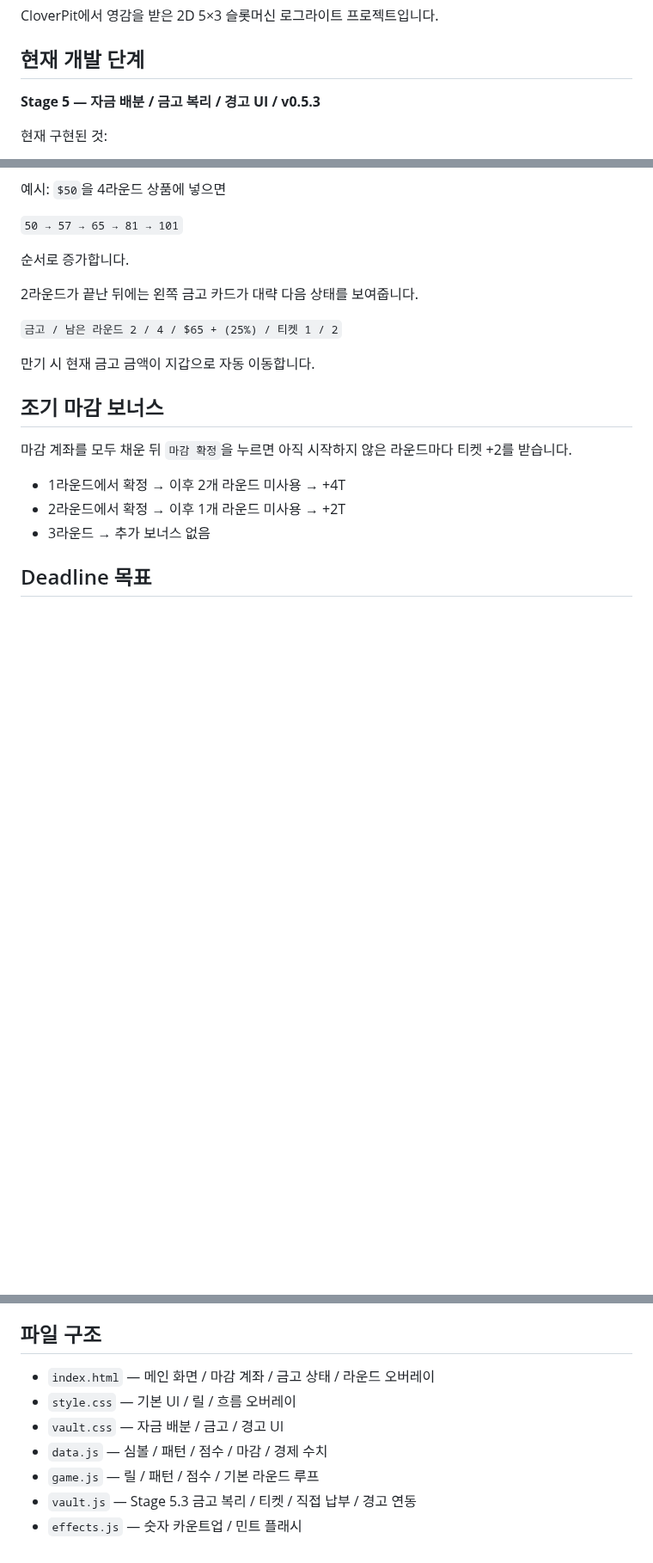
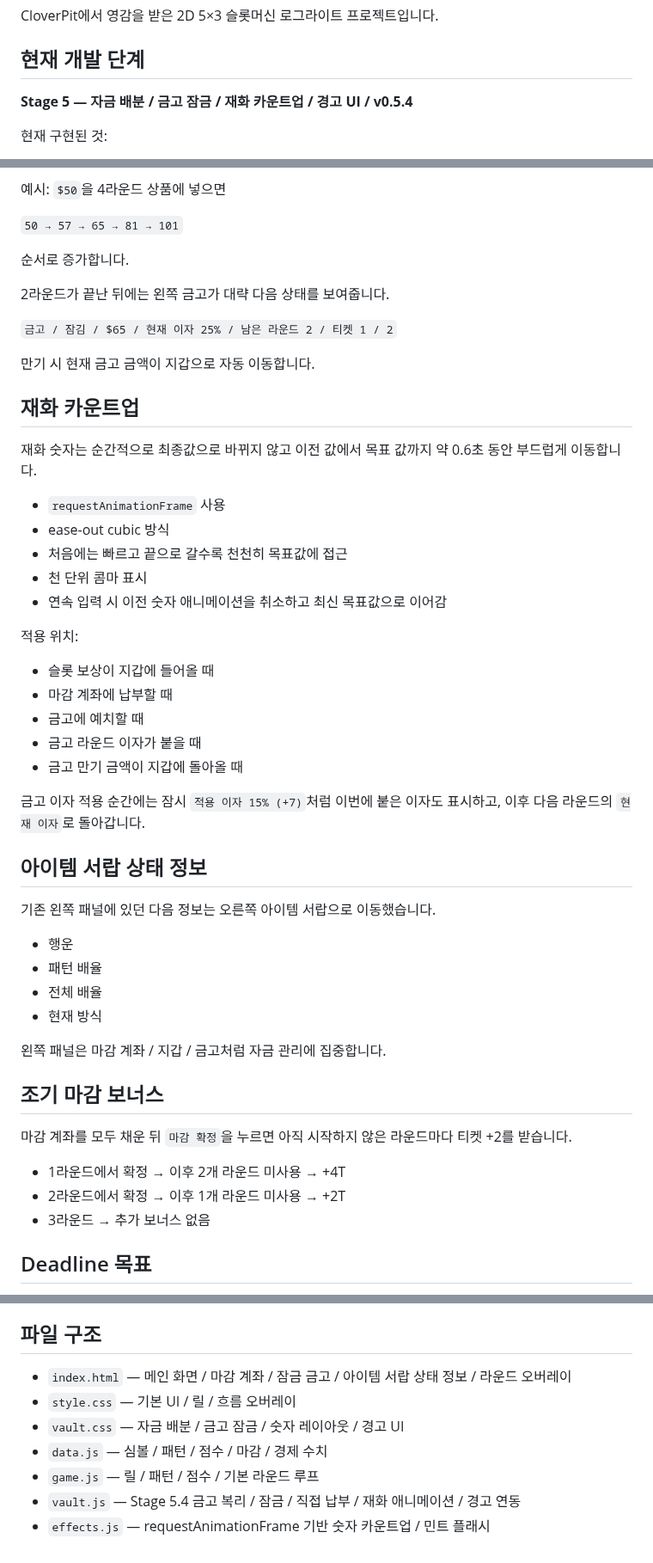
Before and after one commit to kimhjrr6495-cmyk/kdyun, a Markdown page: README.md, 3 parts joined by grey strips. Shown at 86% size. Drawn GitHub-style; blank space fills up the shorter version.

Commit message:
Document v0.5.4 vault UX and currency animations

```diff
--- a/README.md
+++ b/README.md
@@ -4,7 +4,7 @@ CloverPit에서 영감을 받은 2D 5×3 슬롯머신 로그라이트 프로젝
 
 ## 현재 개발 단계
 
-**Stage 5 — 자금 배분 / 금고 복리 / 경고 UI / v0.5.3**
+**Stage 5 — 자금 배분 / 금고 잠금 / 재화 카운트업 / 경고 UI / v0.5.4**
 
 현재 구현된 것:
 
@@ -100,11 +106,42 @@ CloverPit에서 영감을 받은 2D 5×3 슬롯머신 로그라이트 프로젝
 
 순서로 증가합니다.
 
-2라운드가 끝난 뒤에는 왼쪽 금고 카드가 대략 다음 상태를 보여줍니다.
+2라운드가 끝난 뒤에는 왼쪽 금고가 대략 다음 상태를 보여줍니다.
 
-`금고 / 남은 라운드 2 / 4 / $65 + (25%) / 티켓 1 / 2`
+`금고 / 잠김 / $65 / 현재 이자 25% / 남은 라운드 2 / 티켓 1 / 2`
 
 만기 시 현재 금고 금액이 지갑으로 자동 이동합니다.
+
+## 재화 카운트업
+
+재화 숫자는 순간적으로 최종값으로 바뀌지 않고 이전 값에서 목표 값까지 약 0.6초 동안 부드럽게 이동합니다.
+
+- `requestAnimationFrame` 사용
+- ease-out cubic 방식
+- 처음에는 빠르고 끝으로 갈수록 천천히 목표값에 접근
+- 천 단위 콤마 표시
+- 연속 입력 시 이전 숫자 애니메이션을 취소하고 최신 목표값으로 이어감
+
+적용 위치:
+
+- 슬롯 보상이 지갑에 들어올 때
+- 마감 계좌에 납부할 때
+- 금고에 예치할 때
+- 금고 라운드 이자가 붙을 때
+- 금고 만기 금액이 지갑에 돌아올 때
+
+금고 이자 적용 순간에는 잠시 `적용 이자 15% (+7)`처럼 이번에 붙은 이자도 표시하고, 이후 다음 라운드의 `현재 이자`로 돌아갑니다.
+
+## 아이템 서랍 상태 정보
+
+기존 왼쪽 패널에 있던 다음 정보는 오른쪽 아이템 서랍으로 이동했습니다.
+
+- 행운
+- 패턴 배율
+- 전체 배율
+- 현재 방식
+
+왼쪽 패널은 마감 계좌 / 지갑 / 금고처럼 자금 관리에 집중합니다.
 
 ## 조기 마감 보너스
 
@@ -149,10 +186,10 @@ CloverPit에서 영감을 받은 2D 5×3 슬롯머신 로그라이트 프로젝
 
 ## 파일 구조
 
-- `index.html` — 메인 화면 / 마감 계좌 / 금고 상태 / 라운드 오버레이
+- `index.html` — 메인 화면 / 마감 계좌 / 잠금 금고 / 아이템 서랍 상태 정보 / 라운드 오버레이
 - `style.css` — 기본 UI / 릴 / 흐름 오버레이
-- `vault.css` — 자금 배분 / 금고 / 경고 UI
+- `vault.css` — 자금 배분 / 금고 잠금 / 숫자 레이아웃 / 경고 UI
 - `data.js` — 심볼 / 패턴 / 점수 / 마감 / 경제 수치
 - `game.js` — 릴 / 패턴 / 점수 / 기본 라운드 루프
-- `vault.js` — Stage 5.3 금고 복리 / 티켓 / 직접 납부 / 경고 연동
-- `effects.js` — 숫자 카운트업 / 민트 플래시
+- `vault.js` — Stage 5.4 금고 복리 / 잠금 / 직접 납부 / 재화 애니메이션 / 경고 연동
+- `effects.js` — requestAnimationFrame 기반 숫자 카운트업 / 민트 플래시
```
Also changed, not shown: other parts of README.md (+16 -10 lines).
